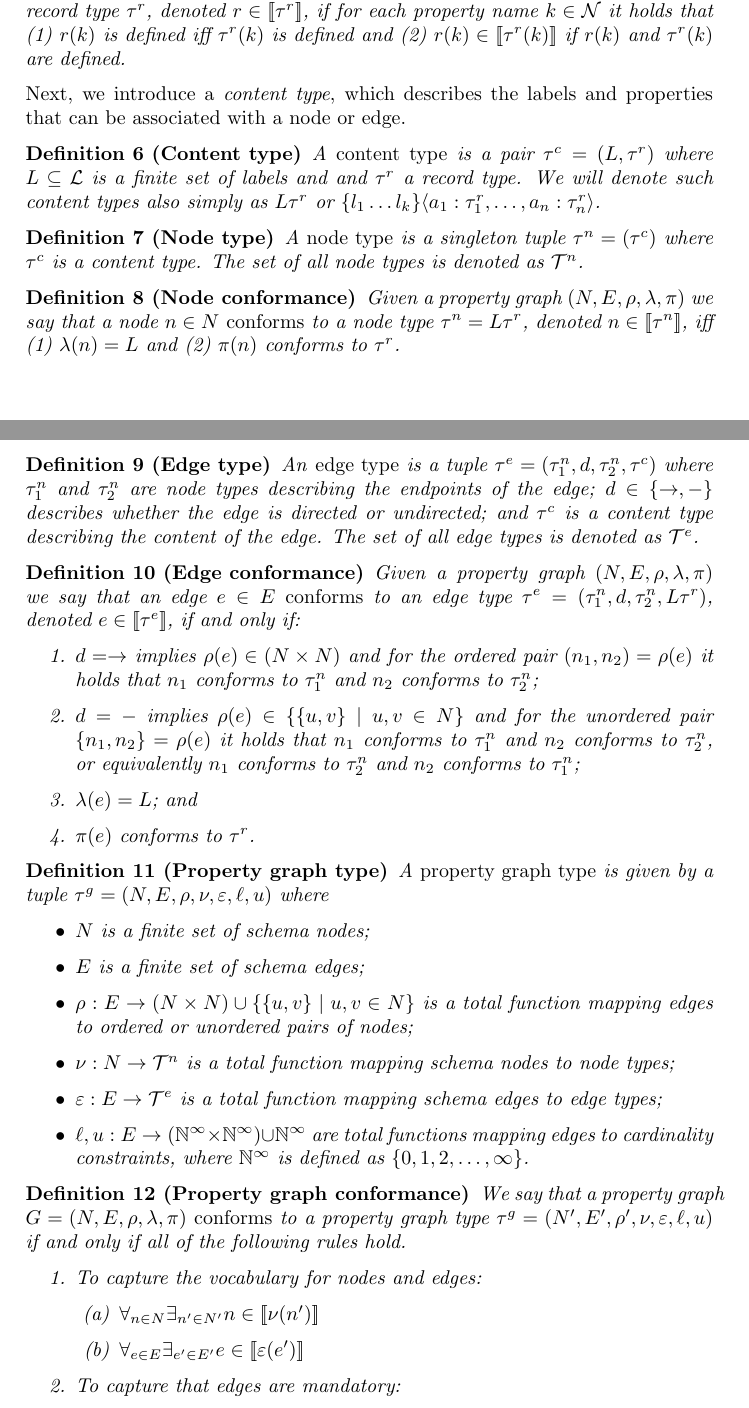
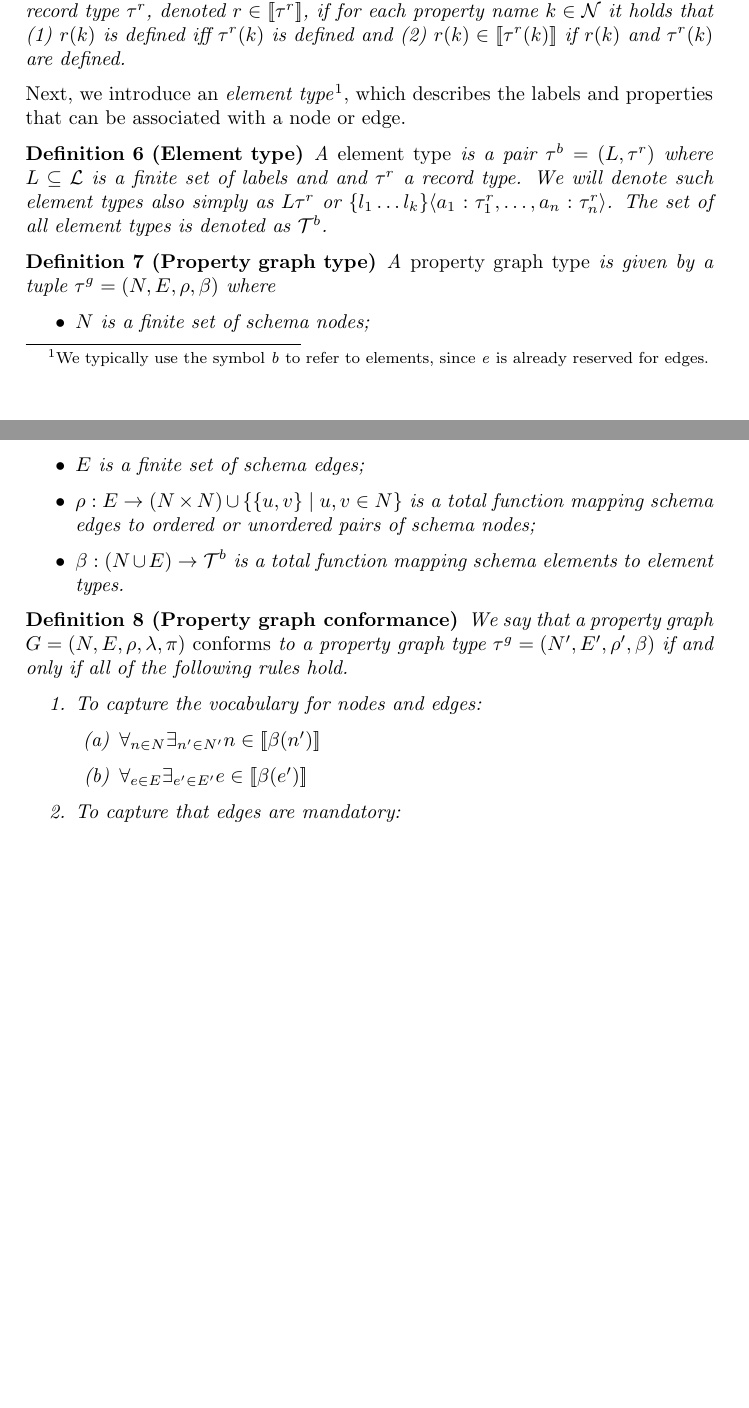
Before and after one commit to nimobeeren/thesis, a LaTeX document (docs/main.tex): two parts of pages 1 and 2 of 3 before the commit and two parts of pages 1 and 2 of 2 after it, joined at a grey line, cut so that both start at the same text, the shorter picture padded with empty space. Compiled offline with pdfLaTeX.

Commit message:
combine nu and epsilon into beta

```diff
--- a/docs/main.tex
+++ b/docs/main.tex
@@ -1,6 +1,6 @@
 \documentclass[a4paper]{article}
 
-\usepackage{hyperref}
+\usepackage[hidelinks]{hyperref}
 \usepackage{parskip}
 \usepackage{amsmath}
 \usepackage{amssymb}
@@ -18,12 +18,8 @@
 \newcommand{\ptypes}{\mathcal{T}}
 \newcommand{\rtype}{\tau^r}
 \newcommand{\rtypes}{\mathcal{T}^r}
-\newcommand{\ctype}{\tau^c}
-\newcommand{\ctypes}{\mathcal{T}^c}
-\newcommand{\ntype}{\tau^n}
-\newcommand{\ntypes}{\mathcal{T}^n}
-\newcommand{\etype}{\tau^e}
-\newcommand{\etypes}{\mathcal{T}^e}
+\newcommand{\btype}{\tau^b}
+\newcommand{\btypes}{\mathcal{T}^b}
 \newcommand{\gtype}{\tau^g}
 \newcommand{\gtypes}{\mathcal{T}^g}
 
@@ -90,67 +86,39 @@ We postulate the set of property types $\mathcal{T}$.
   We say that a record $r$ \emph{conforms} to a record type $\rtype$, denoted $r \in \sem{\rtype}$, if for each property name $k \in \mathcal{N}$ it holds that (1) $r(k)$ is defined iff $\rtype(k)$ is defined and (2) $r(k) \in \sem{\rtype(k)}$ if $r(k)$ and $\rtype(k)$ are defined.
 \end{definition}
 
-Next, we introduce a \emph{content type}, which describes the labels and properties that can be associated with a node or edge.
+Next, we introduce an \emph{element type}\footnote{We typically use the symbol \emph{b} to refer to elements, since \emph{e} is already reserved for edges.}, which describes the labels and properties that can be associated with a node or edge.
 
-\begin{definition}[Content type]
-  A \emph{content type} is a pair $\ctype = (L, \rtype)$ where $L \subseteq \mathcal{L}$ is a finite set of labels and and $\rtype$ a record type. We will denote such content types also simply as $L \rtype$ or $\{ l_1 \ldots l_k \} \langle a_1 : \rtype_1, \ldots, a_n : \rtype_n \rangle$.
+\begin{definition}[Element type]
+  A \emph{element type} is a pair $\btype = (L, \rtype)$ where $L \subseteq \mathcal{L}$ is a finite set of labels and and $\rtype$ a record type. We will denote such element types also simply as $L \rtype$ or $\{ l_1 \ldots l_k \} \langle a_1 : \rtype_1, \ldots, a_n : \rtype_n \rangle$. The set of all element types is denoted as $\btypes$.
 \end{definition}
 
-\begin{definition}[Node type]
-  A \emph{node type} is a singleton tuple $\ntype = (\ctype)$ where $\ctype$ is a content type. The set of all node types is denoted as $\ntypes$.
-\end{definition}
-
-\begin{definition}[Node conformance]
-  Given a property graph $(N, E, \rho, \lambda, \pi)$ we say that a node $n \in N$ \emph{conforms} to a node type $\ntype = L\rtype$, denoted $n \in \sem{\ntype}$, iff (1) $\lambda(n) = L$ and (2) $\pi(n)$ conforms to $\rtype$.
-\end{definition}
-
-\begin{definition}[Edge type]
-  An \emph{edge type} is a tuple $\etype = (\ntype_1, d, \ntype_2, \ctype)$ where $\ntype_1$ and $\ntype_2$ are node types describing the endpoints of the edge; $d \in \{\rightarrow, -\}$ describes whether the edge is directed or undirected; and $\ctype$ is a content type describing the content of the edge. The set of all edge types is denoted as $\etypes$.
-\end{definition}
-
-\begin{definition}[Edge conformance]
-  Given a property graph $(N, E, \rho, \lambda, \pi)$ we say that an edge $e \in E$ \emph{conforms} to an edge type $\etype = (\ntype_1, d, \ntype_2, L\rtype)$, denoted $e \in \sem{\etype}$, if and only if:
-  \begin{enumerate}
-    \item $d = \rightarrow$ implies $\rho(e) \in (N \times N)$ and for the ordered pair $(n_1, n_2) = \rho(e)$ it holds that $n_1$ conforms to $\ntype_1$ and $n_2$ conforms to $\ntype_2$;
-    \item $d = -$ implies $\rho(e) \in \{\{u, v\} \mid u, v \in N\}$ and for the unordered pair $\{n_1, n_2\} = \rho(e)$ it holds that $n_1$ conforms to $\ntype_1$ and $n_2$ conforms to $\ntype_2$, or equivalently $n_1$ conforms to $\ntype_2$ and $n_2$ conforms to $\ntype_1$;
-    \item $\lambda(e) = L$; and
-    \item $\pi(e)$ conforms to $\rtype$.
-  \end{enumerate}
-\end{definition}
-
-% TODO: combine nu and eps
-
 \begin{definition}[Property graph type]
-  A \emph{property graph type} is given by a tuple $\gtype = (N, E, \rho, \nu, \varepsilon, \ell, u)$ where
+  A \emph{property graph type} is given by a tuple $\gtype = (N, E, \rho, \beta)$ where
   \begin{itemize}
     \item $N$ is a finite set of schema nodes;
     \item $E$ is a finite set of schema edges;
-    \item $\rho : E \to (N \times N) \cup \{\{u, v\} \mid u, v \in N\}$ is a total function mapping edges to ordered or unordered pairs of nodes;
-    \item $\nu : N \to \ntypes$ is a total function mapping schema nodes to node types;
-    \item $\varepsilon : E \to \etypes$ is a total function mapping schema edges to edge types;
-    \item $\ell, u : E \to (\N^\infty \times \N^\infty) \cup \N^\infty$ are total functions mapping edges to cardinality constraints, where $\N^\infty$ is defined as $\{0, 1, 2, \ldots, \infty\}$.
+    \item $\rho : E \to (N \times N) \cup \{\{u, v\} \mid u, v \in N\}$ is a total function mapping schema edges to ordered or unordered pairs of schema nodes;
+    \item $\beta : (N \cup E) \to \btypes$ is a total function mapping schema elements to element types.
+    % \item $\ell, u : E \to (\N^\infty \times \N^\infty) \cup \N^\infty$ are total functions mapping edges to cardinality constraints, where $\N^\infty$ is defined as $\{0, 1, 2, \ldots, \infty\}$.
   \end{itemize}
 \end{definition}
 
-% TODO: explain how a PG type can be interpreted as an augmented PG
-
-% \begin{definition}[Incident edges]
-%   Given a set of nodes $N$, a set of edges $E$ and a total function $\rho : E \to (N \times N) \cup \{\{u, v\} \mid u, v \in N\}$, we define a total function $\inc : N \to 2^E$ mapping nodes to sets of \emph{incident edges}. Given a node $n \in N$, the set of its incident edges is defined as $\inc(n) = \{e \in E \mid \exists_{m \in N} \rho(e) = (n, m) \vee \rho(e) = (m, n) \vee \rho(e) = \{n, m\}\}$.
-% \end{definition}
+% TODO: explain how a PG type can be interpreted as a PG
 
 \begin{definition}[Property graph conformance]
-  We say that a property graph $G = (N, E, \rho, \lambda, \pi)$ \emph{conforms} to a property graph type $\gtype = (N', E', \rho', \nu, \varepsilon, \ell, u)$ if and only if all of the following rules hold.
+  We say that a property graph $G = (N, E, \rho, \lambda, \pi)$ \emph{conforms} to a property graph type $\gtype = (N', E', \rho', \beta)$ if and only if all of the following rules hold.
 
   \begin{enumerate}
     \item To capture the vocabulary for nodes and edges:
     \begin{enumerate}
-      \item $\forall_{n \in N} \exists_{n' \in N'} n \in \sem{\nu(n')}$
-      \item $\forall_{e \in E} \exists_{e' \in E'} e \in \sem{\varepsilon(e')}$
+      \item $\forall_{n \in N} \exists_{n' \in N'} n \in \sem{\beta(n')}$
+      \item $\forall_{e \in E} \exists_{e' \in E'} e \in \sem{\beta(e')}$
     \end{enumerate}
     \item To capture that edges are mandatory:
+    % FIXME: need to restrict the type of m
     \begin{enumerate}
       \item $\forall_{e' \in E'} \rho'(e') = (n'_1, n'_2) \implies
-      \\\\(\forall_{n_1 \in \sem{\nu(n'_1)}} \exists_{e \in E} e \in \sem{\varepsilon(e')} \wedge \exists_{m \in N} \rho(e) = (n_1, m) \wedge
-      \\\\ \forall_{n_2 \in \sem{\nu(n'_2)}} \exists_{e \in E} e \in \sem{\varepsilon(e')} \wedge \exists_{m \in N} \rho(e) = (m, n_2))$
+      \\\\(\forall_{n_1 \in \sem{\beta(n'_1)}} \exists_{e \in E} e \in \sem{\beta(e')} \wedge \exists_{m \in N} \rho(e) = (n_1, m) \wedge
+      \\\\ \forall_{n_2 \in \sem{\beta(n'_2)}} \exists_{e \in E} e \in \sem{\beta(e')} \wedge \exists_{m \in N} \rho(e) = (m, n_2))$
 
       \item $\forall_{e' \in E'} \rho'(e') = \{n'_1, n'_2\} \implies
```
Also changed, not shown: docs/main.tex (7 more changed lines).
